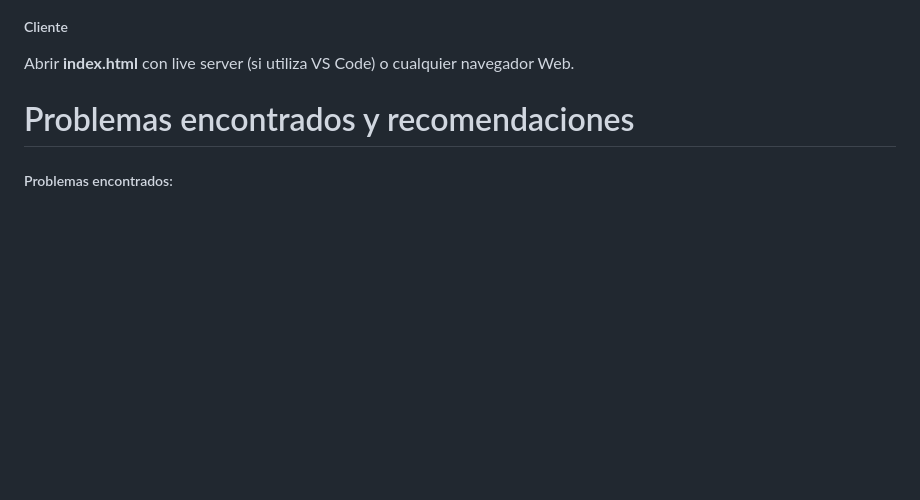
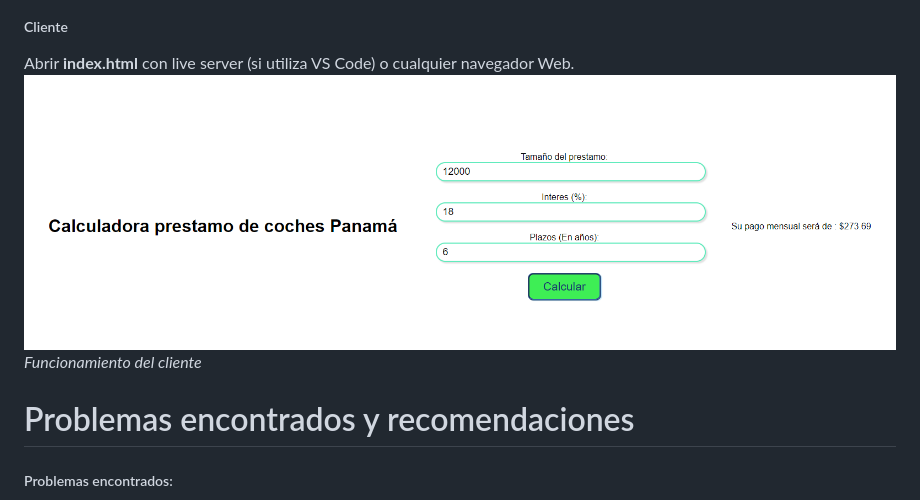
Before and after one commit to tonistroke/cliente-servidor, a Markdown page: README.md, the part around the change printed below. Rendered like a GitHub page; pictures changed too: images/client.png (added); blank space fills up the shorter version.

Commit message:
ADDING: Imagenes del funcionamiento

```diff
--- a/README.md
+++ b/README.md
@@ -107,6 +112,7 @@ chmod +x ./gradlew
 ##### Cliente
 Abrir **index.html** con live server (si utiliza VS Code) o cualquier navegador Web.
-
+![cliente web](./images/client.png)
+*Funcionamiento del cliente*
 # Problemas encontrados y recomendaciones
 
 ##### Problemas encontrados:
```
Also changed, not shown: other parts of README.md (+5 -0 lines), images/post.png (added), images/server.png (added).
